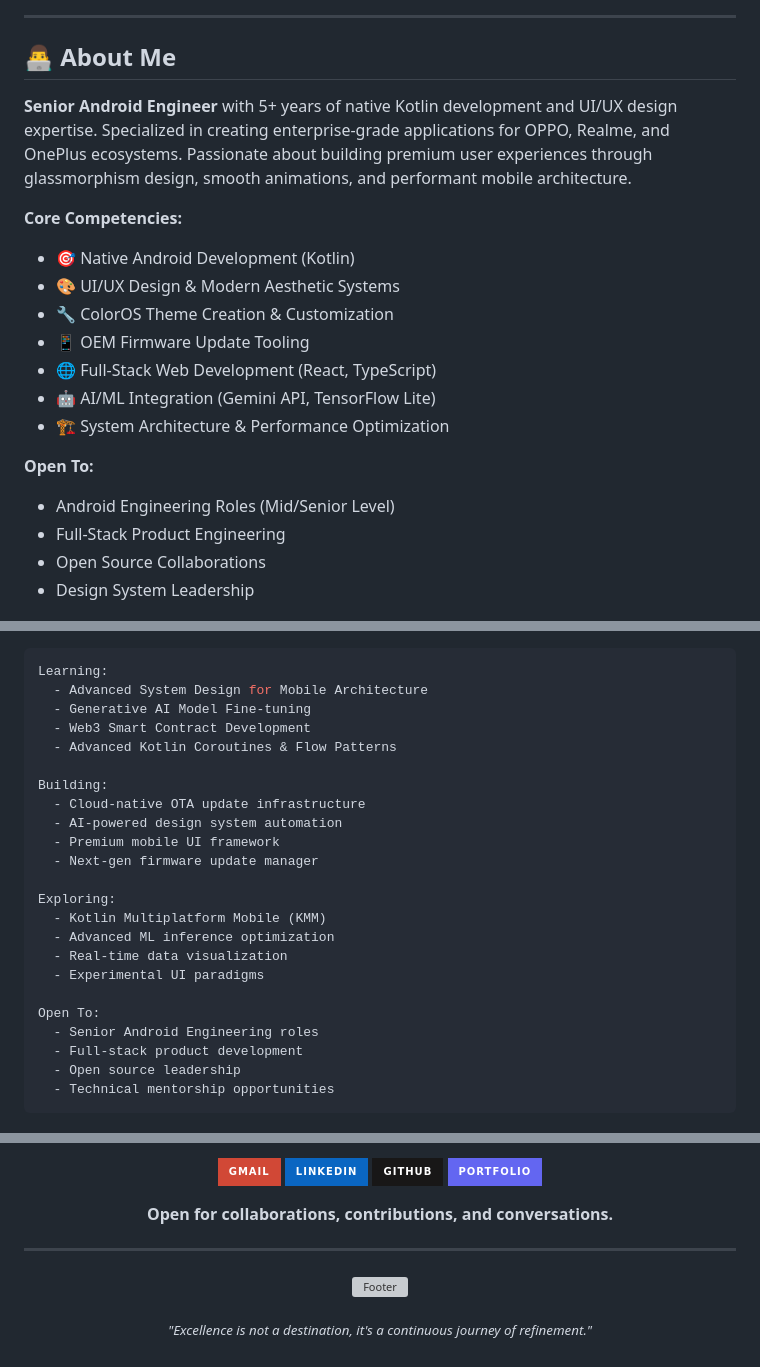
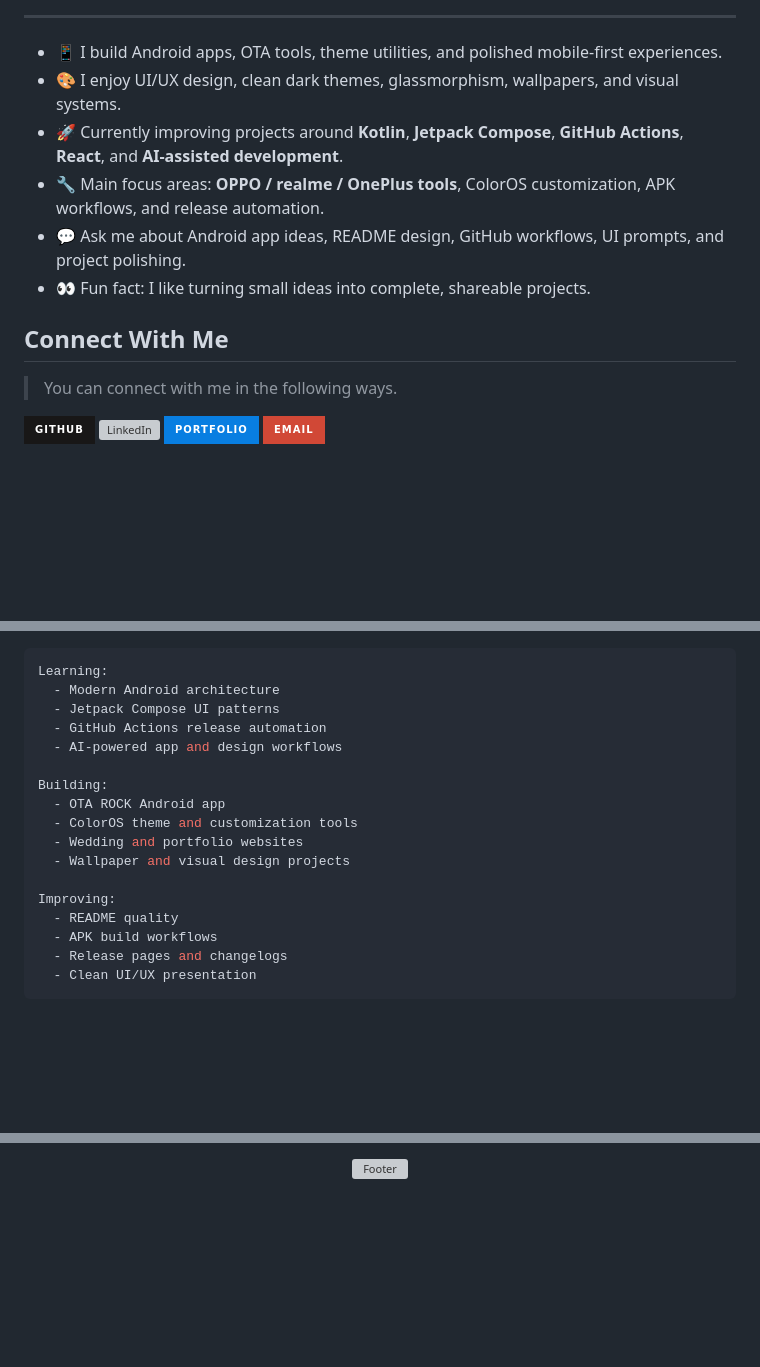
Before and after one commit to SayanthRock/SayanthRock, a Markdown page: README.md, 3 parts joined by grey strips. Drawn GitHub-style; badges without logos; blank space fills up the shorter version; grey boxes are pictures that could not be loaded.

Commit message:
Improve profile README layout and links

````diff
--- a/README.md
+++ b/README.md
@@ -20,22 +10,21 @@
 
 ---
 
-## 👨‍💻 About Me
+- :iphone: I build Android apps, OTA tools, theme utilities, and polished mobile-first experiences.
+- :art: I enjoy UI/UX design, clean dark themes, glassmorphism, wallpapers, and visual systems.
+- :rocket: Currently improving projects around **Kotlin**, **Jetpack Compose**, **GitHub Actions**, **React**, and **AI-assisted development**.
+- :wrench: Main focus areas: **OPPO / realme / OnePlus tools**, ColorOS customization, APK workflows, and release automation.
+- :speech_balloon: Ask me about Android app ideas, README design, GitHub workflows, UI prompts, and project polishing.
+- :eyes: Fun fact: I like turning small ideas into complete, shareable projects.
 
-**Senior Android Engineer** with 5+ years of native Kotlin development and UI/UX design expertise. Specialized in creating enterprise-grade applications for OPPO, Realme, and OnePlus ecosystems. Passionate about building premium user experiences through glassmorphism design, smooth animations, and performant mobile architecture.
+<h2 align="left" id="sayanthrock-connect">Connect With Me</h2>
 
-**Core Competencies:**
-- 🎯 Native Android Development (Kotlin)
-- 🎨 UI/UX Design & Modern Aesthetic Systems
-- 🔧 ColorOS Theme Creation & Customization
-- 📱 OEM Firmware Update Tooling
-- 🌐 Full-Stack Web Development (React, TypeScript)
-- 🤖 AI/ML Integration (Gemini API, TensorFlow Lite)
-- 🏗️ System Architecture & Performance Optimization
+> You can connect with me in the following ways.
 
-**Open To:**
-- Android Engineering Roles (Mid/Senior Level)
-- Full-Stack Product Engineering
-- Open Source Collaborations
-- Design System Leadership
+<p align="left">
+  <a href="https://github.com/SayanthRock"><img alt="GitHub" src="https://img.shields.io/badge/GitHub-181717?style=for-the-badge&logo=github&logoColor=white"></a>
+  <a href="https://linkedin.com/in/sayanthrock"><img alt="LinkedIn" src="https://custom-icon-badges.demolab.com/badge/LinkedIn-0077B5?style=for-the-badge&logo=linkedin-white&logoColor=white"></a>
+  <a href="https://sayanthrock.com"><img alt="Portfolio" src="https://img.shields.io/badge/Portfolio-087EE1?style=for-the-badge&logo=vercel&logoColor=white"></a>
+  <a href="mailto:sayanth@sayanthrock.com"><img alt="Email" src="https://img.shields.io/badge/Email-D14836?style=for-the-badge&logo=gmail&logoColor=white"></a>
+</p>
 
@@ -273,27 +108,21 @@ Architected and maintained production-grade Android applications serving 100K+ u
 
 ```yaml
 Learning:
-  - Advanced System Design for Mobile Architecture
-  - Generative AI Model Fine-tuning
-  - Web3 Smart Contract Development
-  - Advanced Kotlin Coroutines & Flow Patterns
+  - Modern Android architecture
+  - Jetpack Compose UI patterns
+  - GitHub Actions release automation
+  - AI-powered app and design workflows
 
 Building:
-  - Cloud-native OTA update infrastructure
-  - AI-powered design system automation
-  - Premium mobile UI framework
-  - Next-gen firmware update manager
+  - OTA ROCK Android app
+  - ColorOS theme and customization tools
+  - Wedding and portfolio websites
+  - Wallpaper and visual design projects
 
-Exploring:
-  - Kotlin Multiplatform Mobile (KMM)
-  - Advanced ML inference optimization
-  - Real-time data visualization
-  - Experimental UI paradigms
-
-Open To:
-  - Senior Android Engineering roles
-  - Full-stack product development
-  - Open source leadership
-  - Technical mentorship opportunities
+Improving:
+  - README quality
+  - APK build workflows
+  - Release pages and changelogs
+  - Clean UI/UX presentation
 ```
 
@@ -305,19 +155,4 @@ Open To:
 
-[![Gmail](https://img.shields.io/badge/Gmail-D14836?style=for-the-badge&logo=gmail&logoColor=white)](mailto:sayanth@sayanthrock.com)
-[![LinkedIn](https://img.shields.io/badge/LinkedIn-0A66C2?style=for-the-badge&logo=linkedin&logoColor=white)](https://linkedin.com/in/sayanthrock)
-[![GitHub](https://img.shields.io/badge/GitHub-181717?style=for-the-badge&logo=github&logoColor=white)](https://github.com/SayanthRock)
-[![Portfolio](https://img.shields.io/badge/Portfolio-6366F1?style=for-the-badge&logo=vercel&logoColor=white)](https://sayanthrock.com)
-
-**Open for collaborations, contributions, and conversations.**
-
-</div>
-
----
-
-<div align="center">
-
-  ![Footer](https://capsule-render.vercel.app/api?type=waving&color=6366f1&height=120&section=footer&text=Building%20Premium%20Mobile%20Experiences&fontSize=18&fontColor=ffffff&animation=fadeIn)
-
-  <sub>*"Excellence is not a destination, it's a continuous journey of refinement."*</sub>
-
-</div>
+<p align="center">
+  <img width="100%" alt="Footer" src="https://capsule-render.vercel.app/api?type=waving&height=120&color=0:087EE1,100:05E8BA&section=footer" />
+</p>
````
Also changed, not shown: other parts of README.md (+97 -240 lines).
